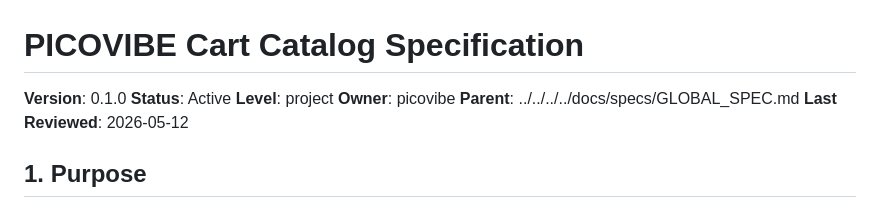
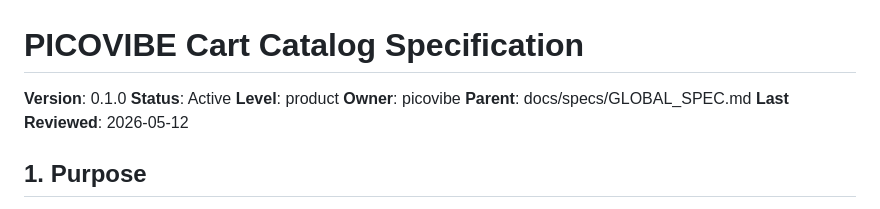
Before and after one commit to hp7hao/picovibe, a Markdown page: docs/specs/picovibe_spec.md, the part around the change. Drawn GitHub-style.

Commit message:
Normalize Picovibe spec metadata

```diff
--- a/docs/specs/picovibe_spec.md
+++ b/docs/specs/picovibe_spec.md
@@ -2,9 +2,9 @@
 
 **Version**: 0.1.0
 **Status**: Active
-**Level**: project
+**Level**: product
 **Owner**: picovibe
-**Parent**: ../../../../docs/specs/GLOBAL_SPEC.md
+**Parent**: docs/specs/GLOBAL_SPEC.md
 **Last Reviewed**: 2026-05-12
 
 ## 1. Purpose
```
Also changed, not shown: docs/specs/spec_index.md (added, +5 -0 lines).
